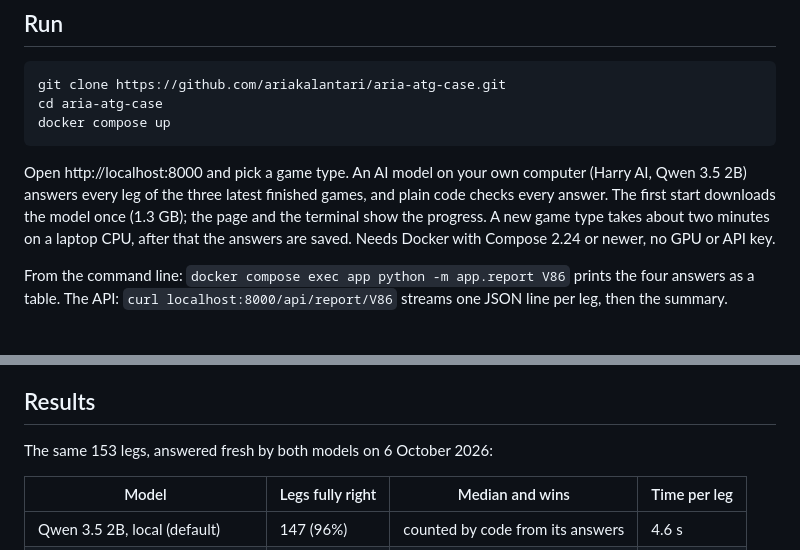
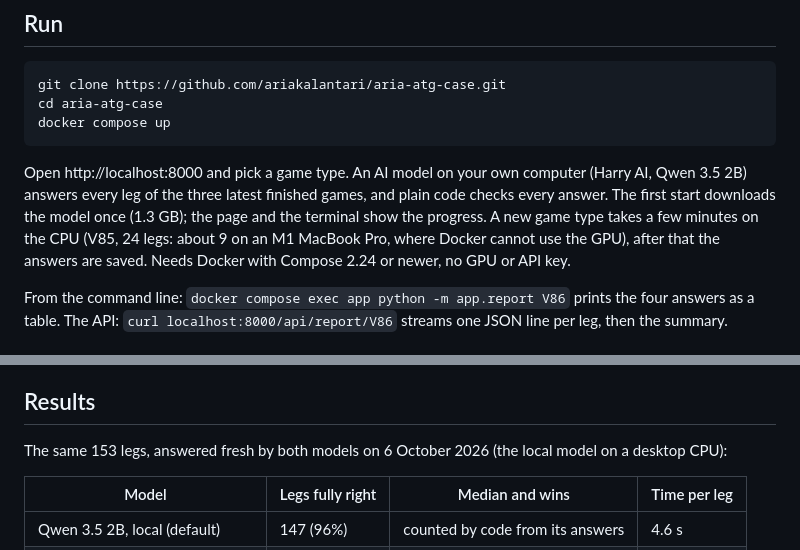
Before and after one commit to ariakalantari/aria-atg-case, a Markdown page: README.md, 2 parts joined by grey strips. Drawn GitHub-style.

Commit message:
README: honest timing on a laptop
A new game type takes a few minutes on the CPU, not two: V85 (24 legs)
took about 9 on an M1 MacBook Pro, where Docker cannot use the GPU. The
results table now says its times are from a desktop CPU.

```diff
--- a/README.md
+++ b/README.md
@@ -20,9 +20,9 @@ docker compose up
 
 Open http://localhost:8000 and pick a game type. An AI model on your own computer (Harry AI, Qwen 3.5 2B)
 answers every leg of the three latest finished games, and plain code checks every answer. The first start
-downloads the model once (1.3 GB); the page and the terminal show the progress. A new game type takes about
-two minutes on a laptop CPU, after that the answers are saved. Needs Docker with Compose 2.24 or newer, no
-GPU or API key.
+downloads the model once (1.3 GB); the page and the terminal show the progress. A new game type takes a few
+minutes on the CPU (V85, 24 legs: about 9 on an M1 MacBook Pro, where Docker cannot use the GPU), after that
+the answers are saved. Needs Docker with Compose 2.24 or newer, no GPU or API key.
 
 From the command line: `docker compose exec app python -m app.report V86` prints the four answers as a table.
 The API: `curl localhost:8000/api/report/V86` streams one JSON line per leg, then the summary.
@@ -46,7 +46,7 @@ answers in English or Swedish.
 
 ## Results
 
-The same 153 legs, answered fresh by both models on 6 October 2026:
+The same 153 legs, answered fresh by both models on 6 October 2026 (the local model on a desktop CPU):
 
 | Model | Legs fully right | Median and wins | Time per leg |
 |-------|------------------|-----------------|--------------|
```
